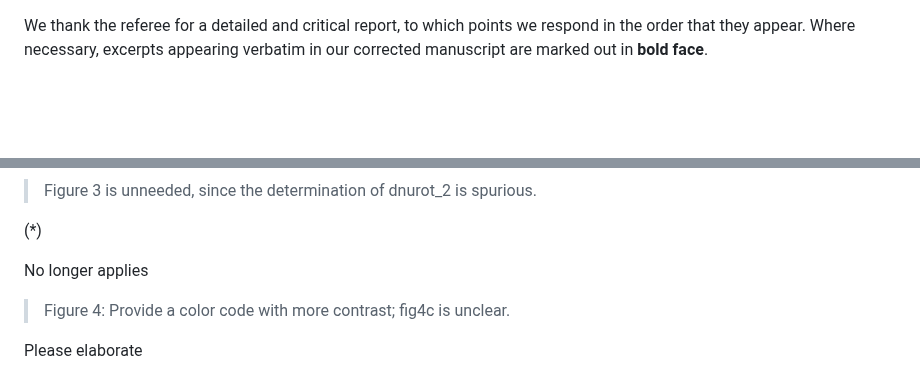
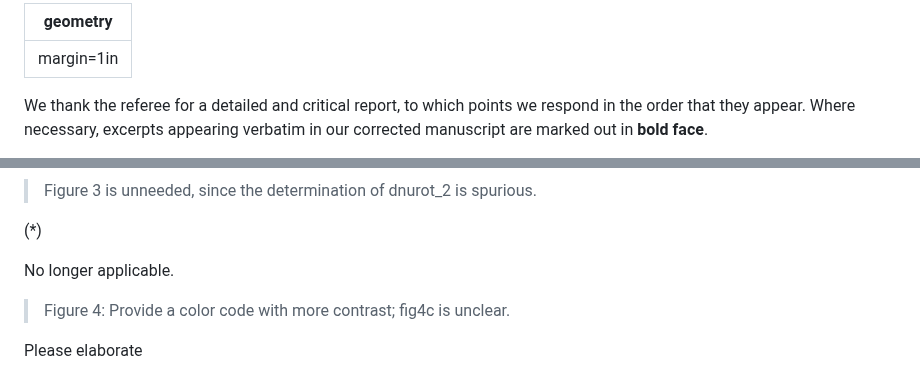
Before and after one commit to darthoctopus/zvrk, a Markdown page: Writeup/referee reports/1_reply.md, 2 parts joined by grey strips. Rendered like a GitHub page; blank space fills up the shorter version.

```diff
--- a/Writeup/referee reports/1_reply.md
+++ b/Writeup/referee reports/1_reply.md
@@ -1,3 +1,6 @@
+---
+geometry: margin=1in
+---
 We thank the referee for a detailed and critical report, to which points we respond in the order that they appear. Where necessary, excerpts appearing verbatim in our corrected manuscript are marked out in **bold face**.
 
 Before we respond to their specific comments, there are some overarching features of the referee's notes, and our replies to them, that we must first remark upon. A substantial majority of the referee's comments appear to ultimately derive from a single misunderstanding, owing to a plotting error on our part in the construction of the first panel of Fig. 1. Had it correctly depicted the data as shown, the referee judges, correctly, that our seismic detection would have been insecure. As we note below, many of the referee's subsequent comments --- including their dismissal of our mode identification as spurious, rejection of our statistical analysis as invalid, discounting of our reported uncertainties as unrealistic, and suggested elimination of our further astrophysical interpretation without regard for their non-seismic observational substantiation --- appear all to be coloured by this single misinterpretation. Correspondingly, we believe our rectification of this error (and also, hopefully, this misunderstanding) renders these comments substantively no longer applicable. We mark the relevant points below with an asterisk (*). Moreover, since our seismic analysis turns out not to be as invalid as the referee initially understood, we hope that the referee will now also see fit to engage materially with the substance of the non-seismic portions of our observations, analysis, and interpretation, which they appear not to have done in their first report.
@@ -154,7 +157,7 @@ Please elaborate
 
 (*)
 
-No longer applies
+No longer applicable.
 
 > Figure 4: Provide a color code with more contrast; fig4c is unclear.
 
```
Also changed, not shown: other parts of Writeup/referee reports/1_reply.md (+11 -11 lines).
